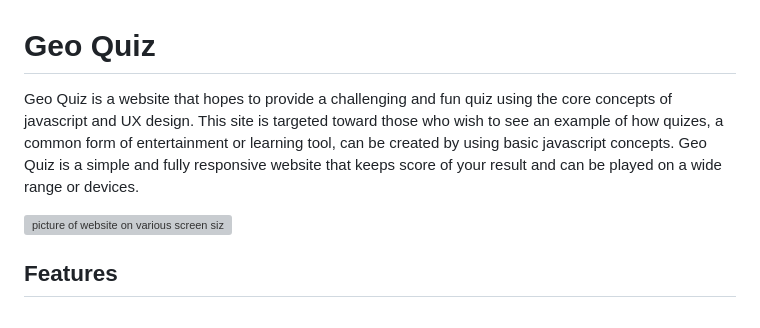
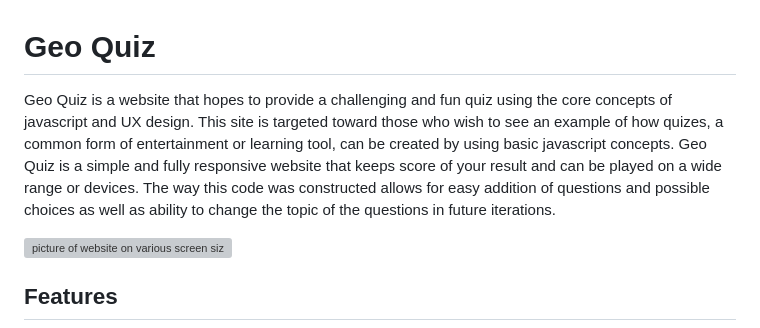
Before and after one commit to simonepietraroia/Geo-Quiz, a Markdown page: README.md, the part around the change. Rendered like a GitHub page; grey boxes are pictures that could not be loaded.

Commit message:
updated description section of readMe

```diff
--- a/README.md
+++ b/README.md
@@ -1,5 +1,5 @@
 # Geo Quiz
-Geo Quiz is a website that hopes to provide a challenging and fun quiz using the core concepts of javascript and UX design. This site is targeted toward those who wish to see an example of how quizes, a common form of entertainment or learning tool, can be created by using basic javascript concepts. Geo Quiz is a simple and fully responsive website that keeps score of your result and can be played on a wide range or devices.
+Geo Quiz is a website that hopes to provide a challenging and fun quiz using the core concepts of javascript and UX design. This site is targeted toward those who wish to see an example of how quizes, a common form of entertainment or learning tool, can be created by using basic javascript concepts. Geo Quiz is a simple and fully responsive website that keeps score of your result and can be played on a wide range or devices. The way this code was constructed allows for easy addition of questions and possible choices as well as ability to change the topic of the questions in future iterations.
 
 <img src="assets/images/geo-quiz.png" alt="picture of website on various screen sizes" width= "400px">
 
```
